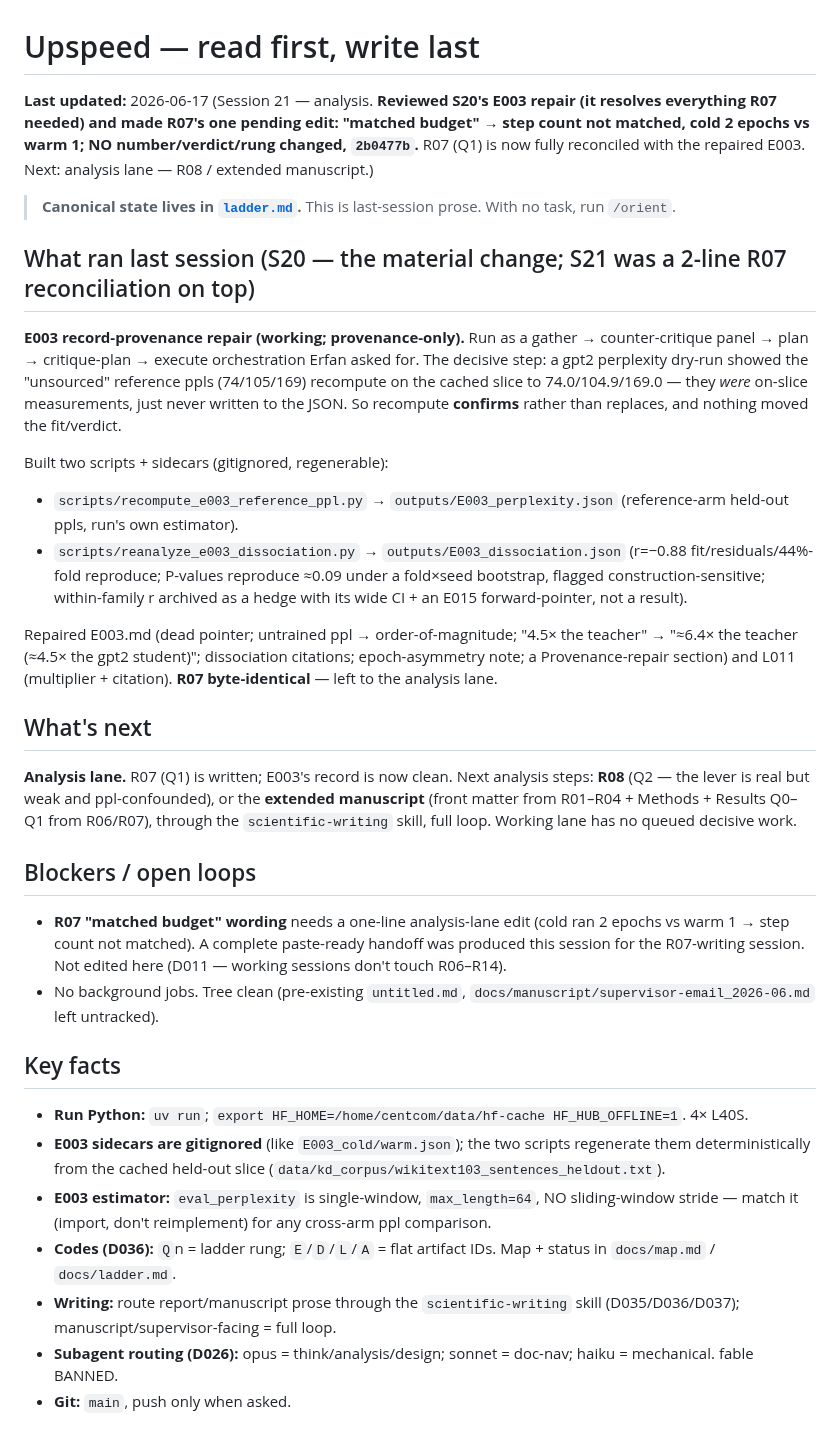
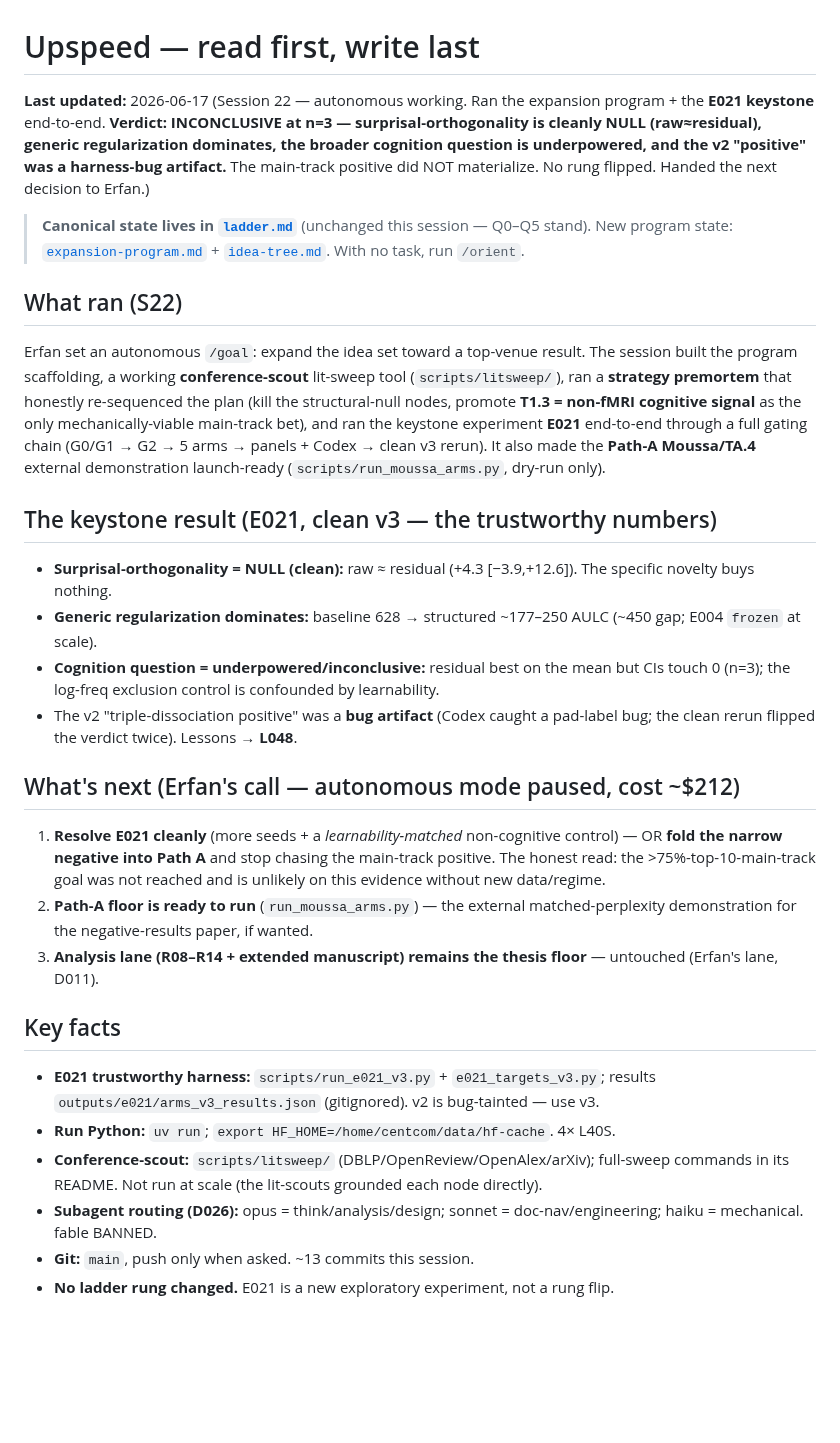
Before and after one commit to MohammadErfan-Jabbari/brain-alignment, a Markdown page: docs/upspeed.md, the part around the change. Rendered like a GitHub page; blank space fills up the shorter version.

Commit message:
docs(wrap): close S22 — E021 keystone INCONCLUSIVE; L048; timeline + upspeed refreshed
Working session: ran the autonomous expansion program + the E021 keystone end-to-end. Verdict:
surprisal-orthogonality null (raw approx residual), generic regularization dominant, broader
cognition question underpowered (n=3); v2 positive was a bug artifact. Main-track positive did
not materialize. L048 (gate the instrument before the arms; learnability-disruption confound;
DPI bounds information not utility; a result isn't real until the harness passes code review).
No rung flipped.

Co-Authored-By: Claude Opus 4.8 (1M context) <noreply@anthropic.com>

```diff
--- a/docs/upspeed.md
+++ b/docs/upspeed.md
@@ -1,34 +1,27 @@
 # Upspeed — read first, write last
 
-**Last updated:** 2026-06-17 (Session 21 — analysis. **Reviewed S20's E003 repair (it resolves everything R07 needed) and made R07's one pending edit: "matched budget" → step count not matched, cold 2 epochs vs warm 1; NO number/verdict/rung changed, `2b0477b`.** R07 (Q1) is now fully reconciled with the repaired E003. Next: analysis lane — R08 / extended manuscript.)
+**Last updated:** 2026-06-17 (Session 22 — autonomous working. Ran the expansion program + the **E021 keystone** end-to-end. **Verdict: INCONCLUSIVE at n=3 — surprisal-orthogonality is cleanly NULL (raw≈residual), generic regularization dominates, the broader cognition question is underpowered, and the v2 "positive" was a harness-bug artifact.** The main-track positive did NOT materialize. No rung flipped. Handed the next decision to Erfan.)
 
-> **Canonical state lives in [`ladder.md`](ladder.md).** This is last-session prose. With no task, run `/orient`.
+> **Canonical state lives in [`ladder.md`](ladder.md)** (unchanged this session — Q0–Q5 stand). New program state: [`expansion-program.md`](expansion-program.md) + [`idea-tree.md`](idea-tree.md). With no task, run `/orient`.
 
-## What ran last session (S20 — the material change; S21 was a 2-line R07 reconciliation on top)
+## What ran (S22)
+Erfan set an autonomous `/goal`: expand the idea set toward a top-venue result. The session built the program scaffolding, a working **conference-scout** lit-sweep tool (`scripts/litsweep/`), ran a **strategy premortem** that honestly re-sequenced the plan (kill the structural-null nodes, promote **T1.3 = non-fMRI cognitive signal** as the only mechanically-viable main-track bet), and ran the keystone experiment **E021** end-to-end through a full gating chain (G0/G1 → G2 → 5 arms → panels + Codex → clean v3 rerun). It also made the **Path-A Moussa/TA.4** external demonstration launch-ready (`scripts/run_moussa_arms.py`, dry-run only).
 
-**E003 record-provenance repair (working; provenance-only).** Run as a gather → counter-critique panel → plan → critique-plan → execute orchestration Erfan asked for. The decisive step: a gpt2 perplexity dry-run showed the "unsourced" reference ppls (74/105/169) recompute on the cached slice to 74.0/104.9/169.0 — they *were* on-slice measurements, just never written to the JSON. So recompute **confirms** rather than replaces, and nothing moved the fit/verdict.
+## The keystone result (E021, clean v3 — the trustworthy numbers)
+- **Surprisal-orthogonality = NULL (clean):** raw ≈ residual (+4.3 [−3.9,+12.6]). The specific novelty buys nothing.
+- **Generic regularization dominates:** baseline 628 → structured ~177–250 AULC (~450 gap; E004 `frozen` at scale).
+- **Cognition question = underpowered/inconclusive:** residual best on the mean but CIs touch 0 (n=3); the log-freq exclusion control is confounded by learnability.
+- The v2 "triple-dissociation positive" was a **bug artifact** (Codex caught a pad-label bug; the clean rerun flipped the verdict twice). Lessons → **L048**.
 
-Built two scripts + sidecars (gitignored, regenerable):
-- `scripts/recompute_e003_reference_ppl.py` → `outputs/E003_perplexity.json` (reference-arm held-out ppls, run's own estimator).
-- `scripts/reanalyze_e003_dissociation.py` → `outputs/E003_dissociation.json` (r=−0.88 fit/residuals/44%-fold reproduce; P-values reproduce ≈0.09 under a fold×seed bootstrap, flagged construction-sensitive; within-family r archived as a hedge with its wide CI + an E015 forward-pointer, not a result).
-
-Repaired E003.md (dead pointer; untrained ppl → order-of-magnitude; "4.5× the teacher" → "≈6.4× the teacher (≈4.5× the gpt2 student)"; dissociation citations; epoch-asymmetry note; a Provenance-repair section) and L011 (multiplier + citation). **R07 byte-identical** — left to the analysis lane.
-
-## What's next
-
-**Analysis lane.** R07 (Q1) is written; E003's record is now clean. Next analysis steps: **R08** (Q2 — the lever is real but weak and ppl-confounded), or the **extended manuscript** (front matter from R01–R04 + Methods + Results Q0–Q1 from R06/R07), through the `scientific-writing` skill, full loop. Working lane has no queued decisive work.
-
-## Blockers / open loops
-
-- **R07 "matched budget" wording** needs a one-line analysis-lane edit (cold ran 2 epochs vs warm 1 → step count not matched). A complete paste-ready handoff was produced this session for the R07-writing session. Not edited here (D011 — working sessions don't touch R06–R14).
-- No background jobs. Tree clean (pre-existing `untitled.md`, `docs/manuscript/supervisor-email_2026-06.md` left untracked).
+## What's next (Erfan's call — autonomous mode paused, cost ~$212)
+1. **Resolve E021 cleanly** (more seeds + a *learnability-matched* non-cognitive control) — OR **fold the narrow negative into Path A** and stop chasing the main-track positive. The honest read: the >75%-top-10-main-track goal was not reached and is unlikely on this evidence without new data/regime.
+2. **Path-A floor is ready to run** (`run_moussa_arms.py`) — the external matched-perplexity demonstration for the negative-results paper, if wanted.
+3. **Analysis lane (R08–R14 + extended manuscript) remains the thesis floor** — untouched (Erfan's lane, D011).
 
 ## Key facts
-
-- **Run Python:** `uv run`; `export HF_HOME=/home/centcom/data/hf-cache HF_HUB_OFFLINE=1`. 4× L40S.
-- **E003 sidecars are gitignored** (like `E003_cold/warm.json`); the two scripts regenerate them deterministically from the cached held-out slice (`data/kd_corpus/wikitext103_sentences_heldout.txt`).
-- **E003 estimator:** `eval_perplexity` is single-window, `max_length=64`, NO sliding-window stride — match it (import, don't reimplement) for any cross-arm ppl comparison.
-- **Codes (D036):** `Q`n = ladder rung; `E`/`D`/`L`/`A` = flat artifact IDs. Map + status in `docs/map.md` / `docs/ladder.md`.
-- **Writing:** route report/manuscript prose through the `scientific-writing` skill (D035/D036/D037); manuscript/supervisor-facing = full loop.
-- **Subagent routing (D026):** opus = think/analysis/design; sonnet = doc-nav; haiku = mechanical. fable BANNED.
-- **Git:** `main`, push only when asked.
+- **E021 trustworthy harness:** `scripts/run_e021_v3.py` + `e021_targets_v3.py`; results `outputs/e021/arms_v3_results.json` (gitignored). v2 is bug-tainted — use v3.
+- **Run Python:** `uv run`; `export HF_HOME=/home/centcom/data/hf-cache`. 4× L40S.
+- **Conference-scout:** `scripts/litsweep/` (DBLP/OpenReview/OpenAlex/arXiv); full-sweep commands in its README. Not run at scale (the lit-scouts grounded each node directly).
+- **Subagent routing (D026):** opus = think/analysis/design; sonnet = doc-nav/engineering; haiku = mechanical. fable BANNED.
+- **Git:** `main`, push only when asked. ~13 commits this session.
+- **No ladder rung changed.** E021 is a new exploratory experiment, not a rung flip.
```
Also changed, not shown: docs/learnings.md (+3 -0 lines), docs/timeline/2026-06-17-2315_s22-expansion-program-and-e021-keystone.md (added, +30 -0 lines).
